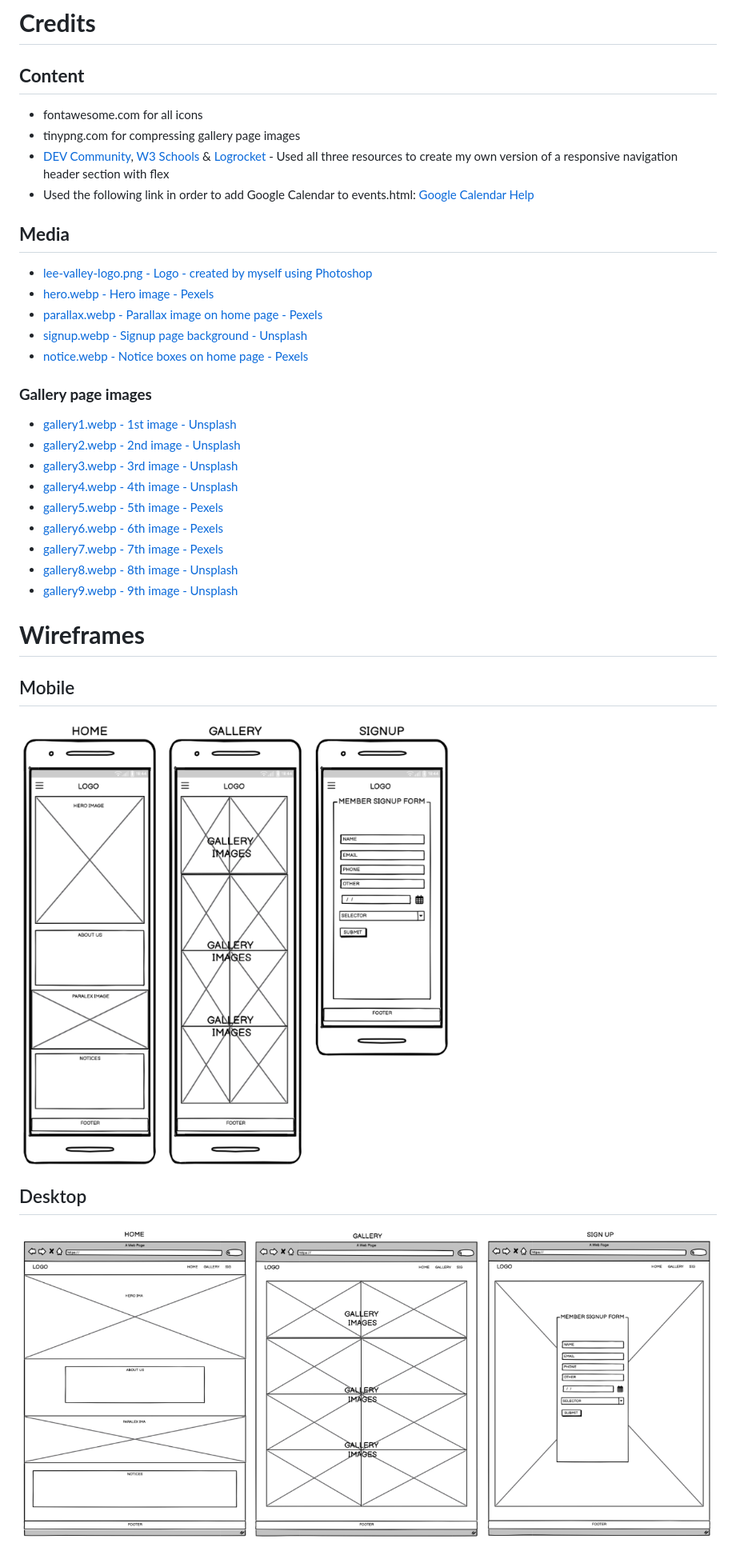
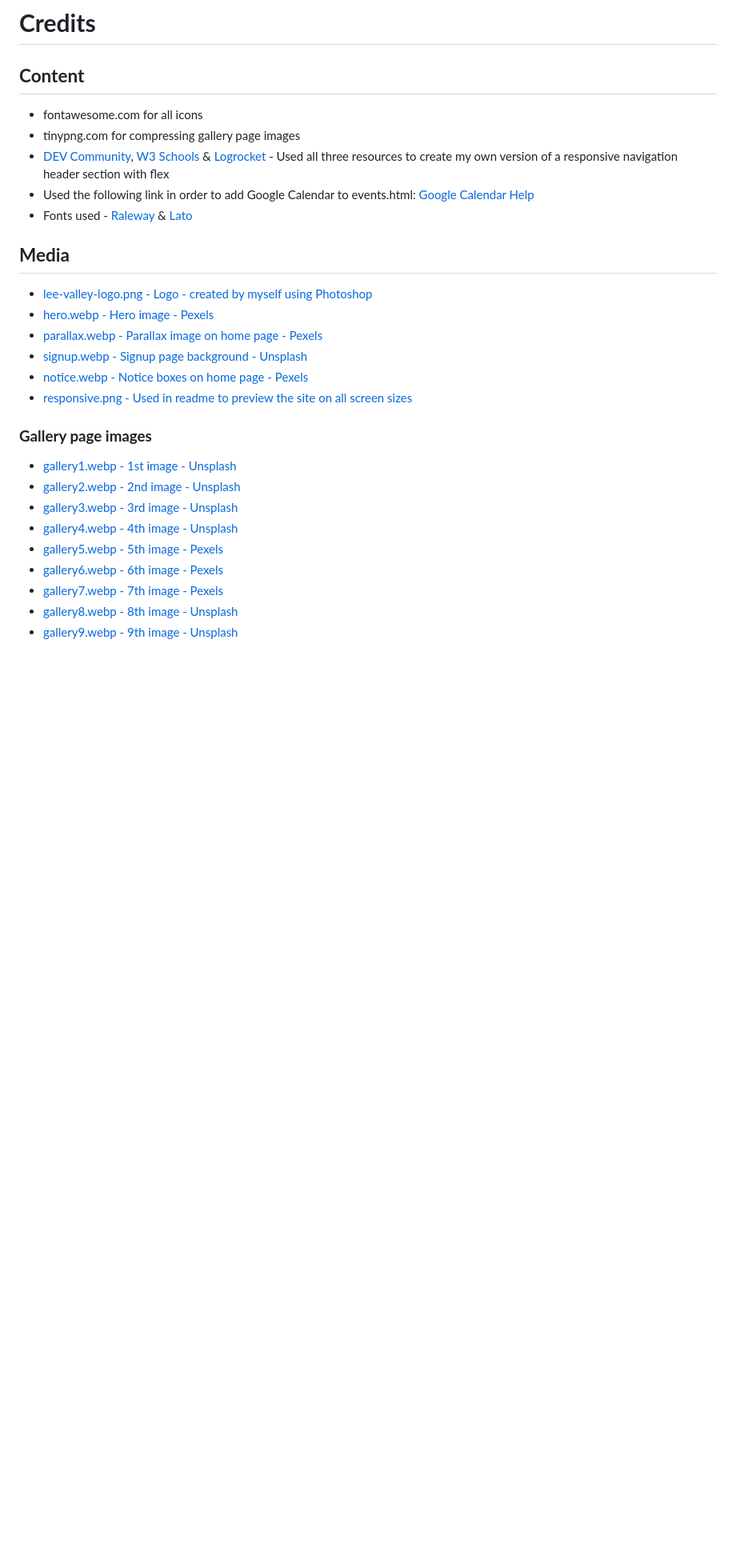
Before and after one commit to leec313/lee-valley, a Markdown page: README.md, the part around the change printed below. Shown: that part at 80% size. Rendered like a GitHub page; blank space fills up the shorter version.

```diff
--- a/README.md
+++ b/README.md
@@ -142,6 +211,7 @@ For my portfolio project one, I intend to provide a professionally developed web
   * tinypng.com for compressing gallery page images
   * [DEV Community](https://dev.to/jungjungie/create-a-navbar-with-css-flexbox-2leh#:~:text=Apply%20Flexbox%20to%20Your%20Navbar,%2C%20it's%20the%20.), [W3 Schools](https://www.w3schools.com/howto/howto_js_mobile_navbar.asp) & [Logrocket](https://blog.logrocket.com/create-responsive-mobile-menu-with-css-no-javascript/#:~:text=There%20are%20many%20techniques%20available,on%20a%20device's%20screen%20size.) - Used all three resources to create my own version of a responsive navigation header section with flex
   * Used the following link in order to add Google Calendar to events.html: [Google Calendar Help](https://support.google.com/calendar/answer/41207?hl=en)
+  * Fonts used - [Raleway](https://fonts.google.com/specimen/Raleway/) & [Lato](https://fonts.google.com/specimen/Lato/)
 
   ## **Media**
 
@@ -150,6 +220,7 @@ For my portfolio project one, I intend to provide a professionally developed web
   * [parallax.webp - Parallax image on home page - Pexels](https://www.pexels.com/photo/titrist-golf-ball-near-golf-hole-54123/)
   * [signup.webp - Signup page background - Unsplash](https://unsplash.com/photos/I2bCx_tzwh8)
   * [notice.webp - Notice boxes on home page - Pexels](https://www.pexels.com/photo/a-person-putting-a-golf-ball-with-tee-on-green-grass-6542389/)
+  * [responsive.png - Used in readme to preview the site on all screen sizes](https://ui.dev/amiresponsive)
 
   ### **Gallery page images**
 
@@ -162,11 +233,3 @@ For my portfolio project one, I intend to provide a professionally developed web
   * [gallery7.webp - 7th image - Pexels](https://www.pexels.com/photo/man-sitting-on-black-and-gray-golf-cart-1325723/)
   * [gallery8.webp - 8th image - Unsplash](https://unsplash.com/photos/4DJF2yZGZVs)
   * [gallery9.webp - 9th image - Unsplash](https://unsplash.com/photos/Z8XlmAj65iM)
-
-# **Wireframes**
-
-  ## Mobile
-  ![Mobile Wireframe](https://github.com/leec313/lee-valley/blob/main/assets/images/wireframe-mobile.png?raw=true)
-
-  ## Desktop
-  ![Desktop Wireframe](https://raw.githubusercontent.com/leec313/lee-valley/main/assets/images/wireframe-desktop.png)
```
Also changed, not shown: other parts of README.md (+77 -8 lines).
